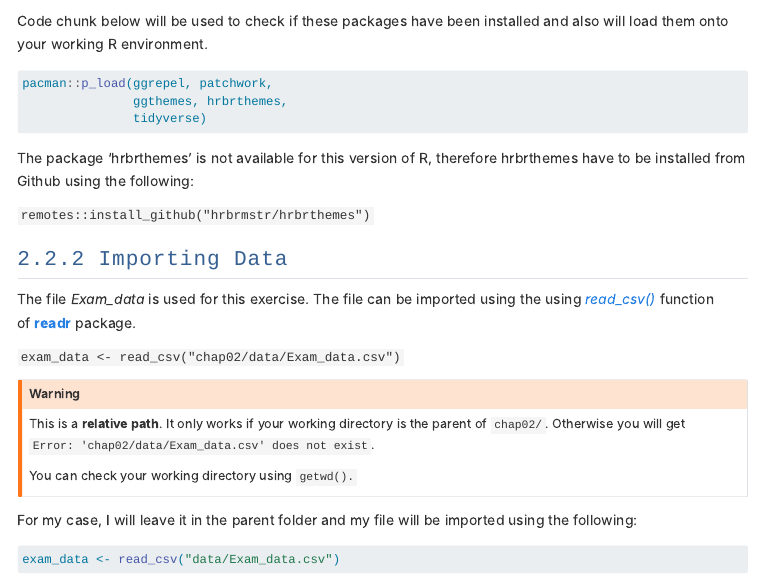
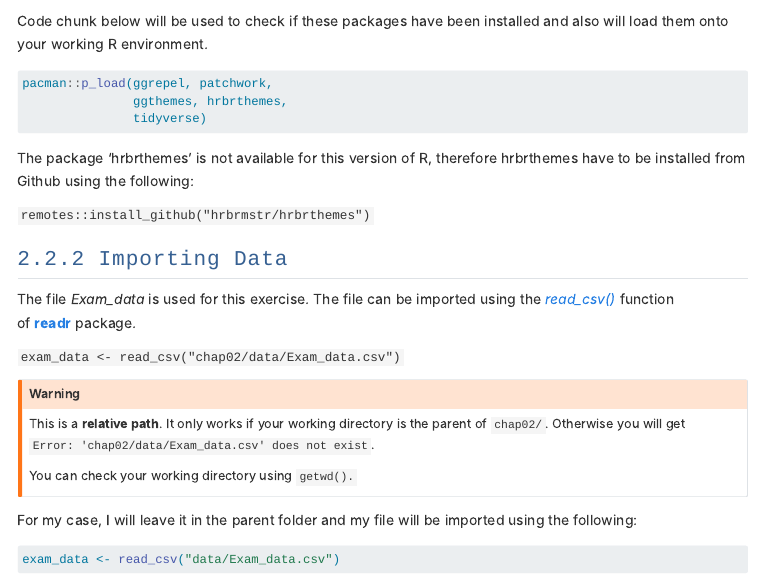
Before and after one commit to wmyee-21/ISSS608-VAA_my, a Quarto document (HO_EX02.qmd): the page in a window 1100 px wide, from 920 px down. Rendered offline with R 4.5, knitr and Pandoc in place of Quarto, with nearby package versions; code that draws random numbers runs with fixed seeds of ours; menus at the side of the page are left out.

Commit message:
minor update fixed typo

```diff
--- a/HO_EX02.qmd
+++ b/HO_EX02.qmd
@@ -54,7 +54,7 @@ The package ‘hrbrthemes’ is not available for this version of R, therefore h
 
 ## [2.2.2 Importing Data]{style="color:  #366092; font-size: 24px;"}
 
-The file *Exam_data* is used for this exercise. The file can be imported using the using [*read_csv()*](https://readr.tidyverse.org/reference/read_delim.html) function of [**readr**](https://readr.tidyverse.org/) package.
+The file *Exam_data* is used for this exercise. The file can be imported using the [*read_csv()*](https://readr.tidyverse.org/reference/read_delim.html) function of [**readr**](https://readr.tidyverse.org/) package.
 
 `exam_data <- read_csv("chap02/data/Exam_data.csv")`
 
```
Also changed, not shown: 3 other files.
